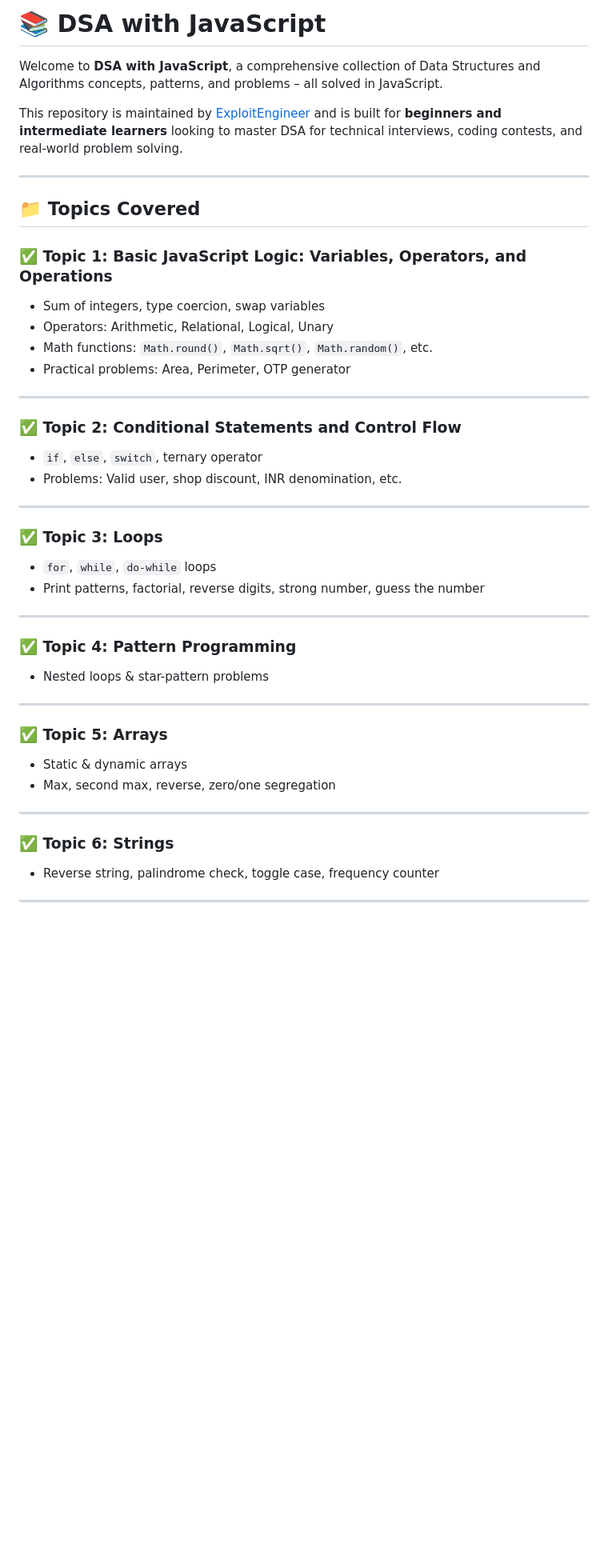
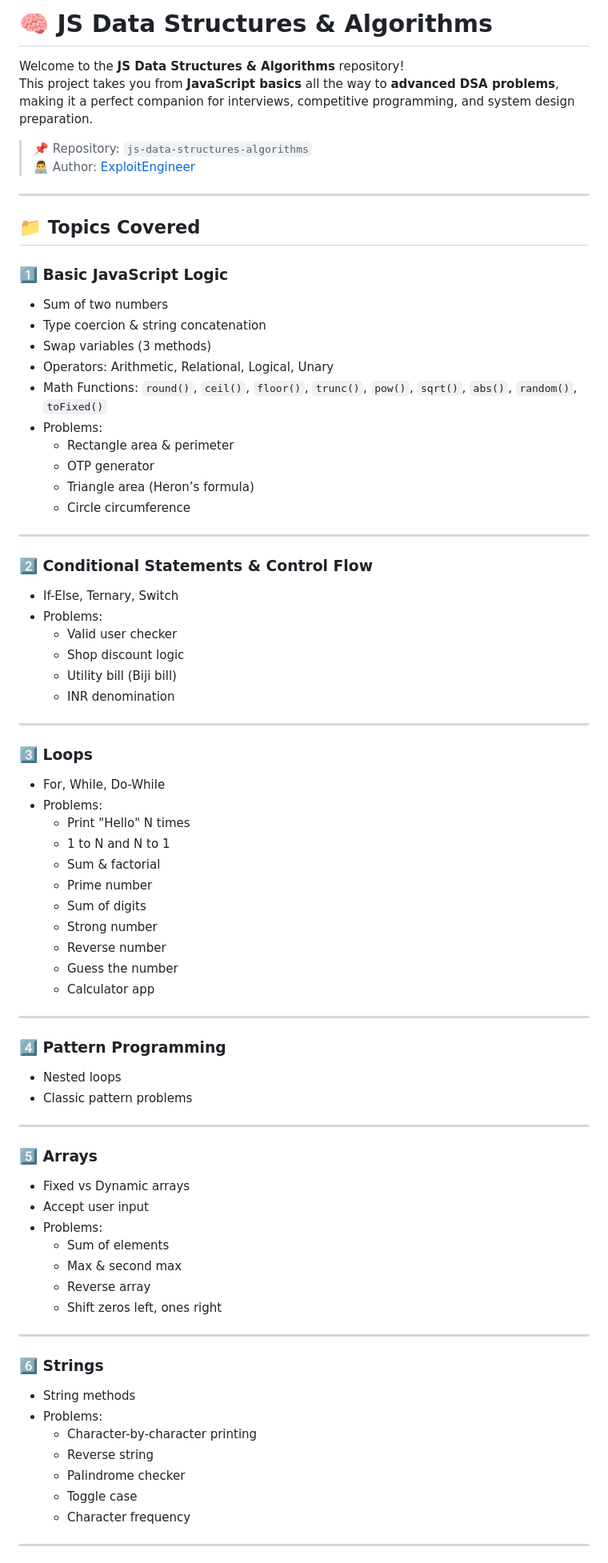
Before and after one commit to ExploitEngineer/js-data-structures-algorithms, a Markdown page: README.md, the part around the change printed below. Shown: that part at 80% size. GitHub-like rendering; blank space fills up the shorter version.

```diff
--- a/README.md
+++ b/README.md
@@ -1,46 +1,79 @@
-# 📚 DSA with JavaScript
+# 🧠 JS Data Structures & Algorithms
 
-Welcome to **DSA with JavaScript**, a comprehensive collection of Data Structures and Algorithms concepts, patterns, and problems – all solved in JavaScript.
+Welcome to the **JS Data Structures & Algorithms** repository!
+This project takes you from **JavaScript basics** all the way to **advanced DSA problems**, making it a perfect companion for interviews, competitive programming, and system design preparation.
 
-This repository is maintained by [ExploitEngineer](https://github.com/ExploitEngineer) and is built for **beginners and intermediate learners** looking to master DSA for technical interviews, coding contests, and real-world problem solving.
+> 📌 Repository: `js-data-structures-algorithms`
+> 👨‍💻 Author: [ExploitEngineer](https://github.com/ExploitEngineer)
 
 ---
 
 ## 📁 Topics Covered
 
-### ✅ Topic 1: Basic JavaScript Logic: Variables, Operators, and Operations
-- Sum of integers, type coercion, swap variables
+### 1️⃣ Basic JavaScript Logic
+- Sum of two numbers
+- Type coercion & string concatenation
+- Swap variables (3 methods)
 - Operators: Arithmetic, Relational, Logical, Unary
-- Math functions: `Math.round()`, `Math.sqrt()`, `Math.random()`, etc.
-- Practical problems: Area, Perimeter, OTP generator
+- Math Functions: `round()`, `ceil()`, `floor()`, `trunc()`, `pow()`, `sqrt()`, `abs()`, `random()`, `toFixed()`
+- Problems:
+  - Rectangle area & perimeter
+  - OTP generator
+  - Triangle area (Heron’s formula)
+  - Circle circumference
 
 ---
 
-### ✅ Topic 2: Conditional Statements and Control Flow
-- `if`, `else`, `switch`, ternary operator
-- Problems: Valid user, shop discount, INR denomination, etc.
+### 2️⃣ Conditional Statements & Control Flow
+- If-Else, Ternary, Switch
+- Problems:
+  - Valid user checker
+  - Shop discount logic
+  - Utility bill (Biji bill)
+  - INR denomination
 
 ---
 
-### ✅ Topic 3: Loops
-- `for`, `while`, `do-while` loops
-- Print patterns, factorial, reverse digits, strong number, guess the number
+### 3️⃣ Loops
+- For, While, Do-While
+- Problems:
+  - Print "Hello" N times
+  - 1 to N and N to 1
+  - Sum & factorial
+  - Prime number
+  - Sum of digits
+  - Strong number
+  - Reverse number
+  - Guess the number
+  - Calculator app
 
 ---
 
-### ✅ Topic 4: Pattern Programming
-- Nested loops & star-pattern problems
+### 4️⃣ Pattern Programming
+- Nested loops
+- Classic pattern problems
 
 ---
 
-### ✅ Topic 5: Arrays
-- Static & dynamic arrays
-- Max, second max, reverse, zero/one segregation
+### 5️⃣ Arrays
+- Fixed vs Dynamic arrays
+- Accept user input
+- Problems:
+  - Sum of elements
+  - Max & second max
+  - Reverse array
+  - Shift zeros left, ones right
 
 ---
 
-### ✅ Topic 6: Strings
-- Reverse string, palindrome check, toggle case, frequency counter
+### 6️⃣ Strings
+- String methods
+- Problems:
+  - Character-by-character printing
+  - Reverse string
+  - Palindrome checker
+  - Toggle case
+  - Character frequency
 
 ---
 
```
Also changed, not shown: other parts of README.md (+106 -41 lines).
